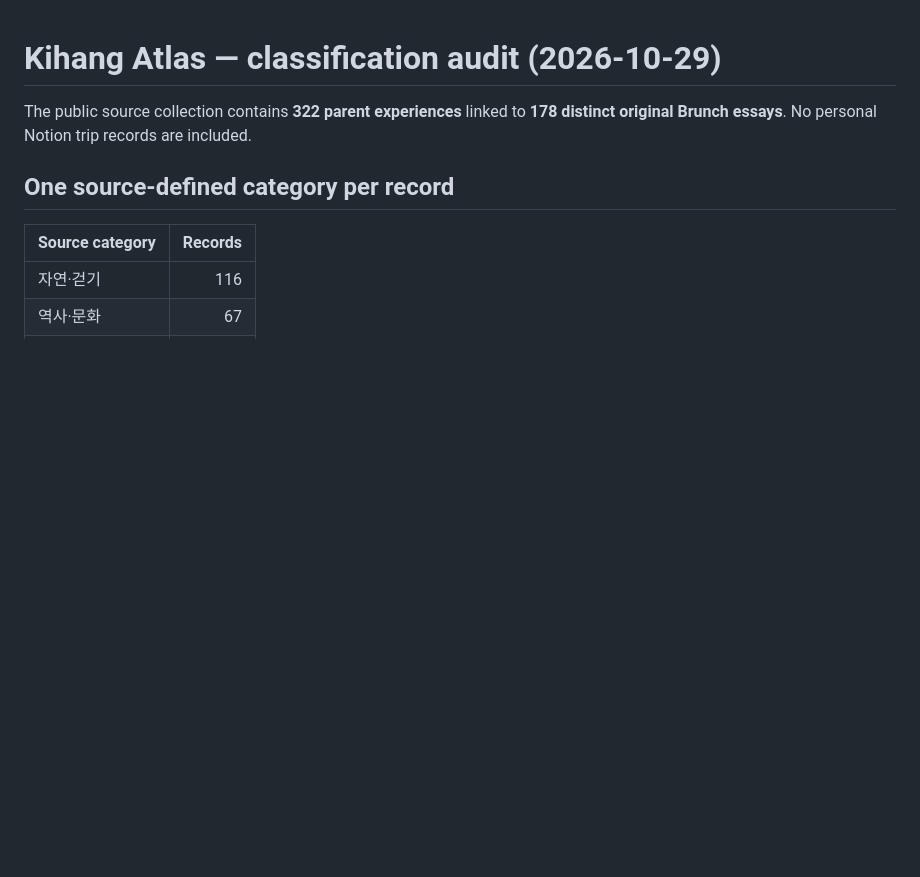
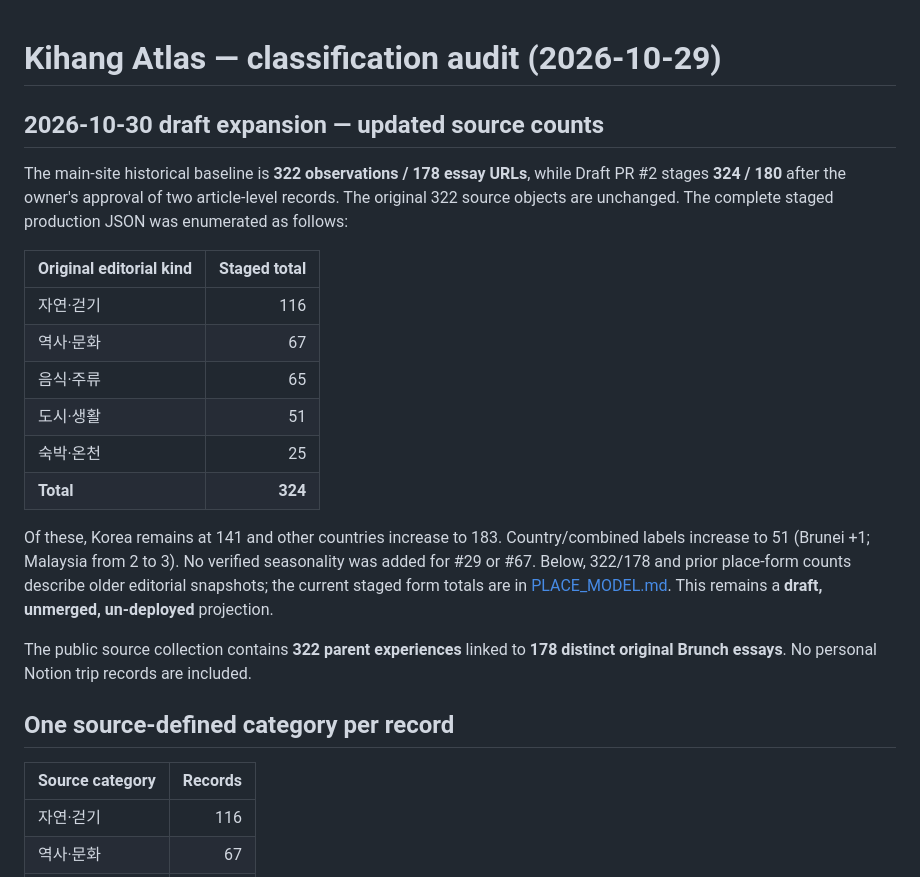
Before and after one commit to indisohari/kihang-atlas, a Markdown page: docs/CONTENT_CLASSIFICATION.md, the part around the change. Rendered like a GitHub page; blank space fills up the shorter version.

Commit message:
docs(atlas): distinguish live 322 baseline from staged 324 editorial snapshot

```diff
--- a/docs/CONTENT_CLASSIFICATION.md
+++ b/docs/CONTENT_CLASSIFICATION.md
@@ -1,4 +1,19 @@
 # Kihang Atlas — classification audit (2026-10-29)
+
+## 2026-10-30 draft expansion — updated source counts
+
+The main-site historical baseline is **322 observations / 178 essay URLs**, while Draft PR #2 stages **324 / 180** after the owner's approval of two article-level records. The original 322 source objects are unchanged. The complete staged production JSON was enumerated as follows:
+
+| Original editorial kind | Staged total |
+| --- | ---: |
+| 자연·걷기 | 116 |
+| 역사·문화 | 67 |
+| 음식·주류 | 65 |
+| 도시·생활 | 51 |
+| 숙박·온천 | 25 |
+| **Total** | **324** |
+
+Of these, Korea remains at 141 and other countries increase to 183. Country/combined labels increase to 51 (Brunei +1; Malaysia from 2 to 3). No verified seasonality was added for #29 or #67. Below, 322/178 and prior place-form counts describe older editorial snapshots; the current staged form totals are in [PLACE_MODEL.md](PLACE_MODEL.md). This remains a **draft, unmerged, un-deployed** projection.
 
 The public source collection contains **322 parent experiences** linked to **178 distinct original Brunch essays**. No personal Notion trip records are included.
 
```
